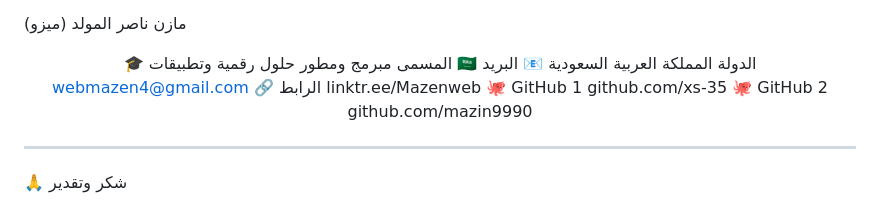
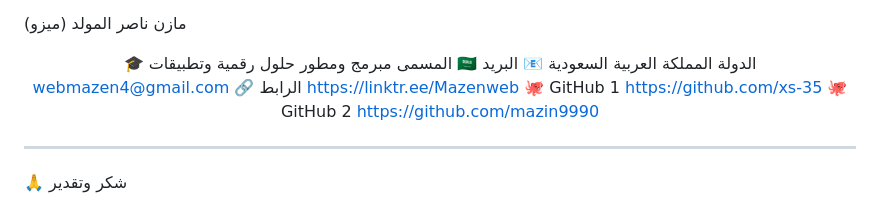
Before and after one commit to xs-35/mazin-almuwallad, a Markdown page: README.md, the part around the change. GitHub-like rendering.

```diff
--- a/README.md
+++ b/README.md
@@ -198,9 +198,9 @@ Opera ✅ كامل
 🎓 المسمى مبرمج ومطور حلول رقمية وتطبيقات
 🇸🇦 الدولة المملكة العربية السعودية
 📧 البريد webmazen4@gmail.com
-🔗 الرابط linktr.ee/Mazenweb
-🐙 GitHub 1 github.com/xs-35
-🐙 GitHub 2 github.com/mazin9990
+🔗 الرابط https://linktr.ee/Mazenweb
+🐙 GitHub 1 https://github.com/xs-35
+🐙 GitHub 2 https://github.com/mazin9990
 
 </div>
 
```
